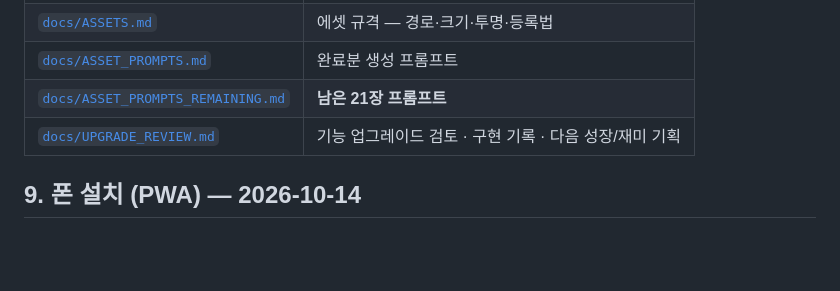
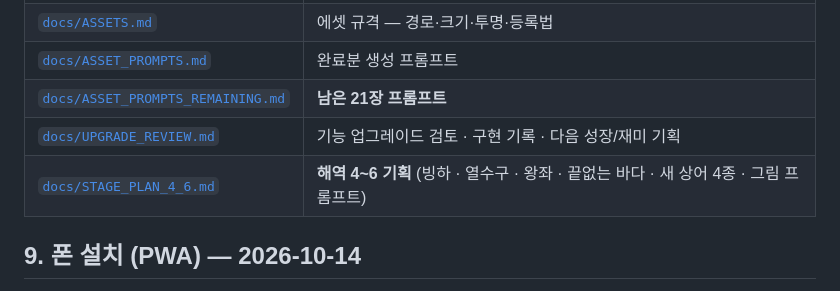
Before and after one commit to cookcho/shark_adventure, a Markdown page: CLAUDE.md, the part around the change. Rendered like a GitHub page; blank space fills up the shorter version.

```diff
--- a/CLAUDE.md
+++ b/CLAUDE.md
@@ -236,6 +236,7 @@ out.save(dst, optimize=True)
 | [`docs/ASSET_PROMPTS.md`](docs/ASSET_PROMPTS.md) | 완료분 생성 프롬프트 |
 | [`docs/ASSET_PROMPTS_REMAINING.md`](docs/ASSET_PROMPTS_REMAINING.md) | **남은 21장 프롬프트** |
 | [`docs/UPGRADE_REVIEW.md`](docs/UPGRADE_REVIEW.md) | 기능 업그레이드 검토 · 구현 기록 · 다음 성장/재미 기획 |
+| [`docs/STAGE_PLAN_4_6.md`](docs/STAGE_PLAN_4_6.md) | **해역 4~6 기획** (빙하 · 열수구 · 왕좌 · 끝없는 바다 · 새 상어 4종 · 그림 프롬프트) |
 
 ## 9. 폰 설치 (PWA) — 2026-10-14
 
```
Also changed, not shown: docs/ASSET_PROMPTS_REMAINING.md (+3 -0 lines), docs/STAGE_PLAN_4_6.md (added, +391 -0 lines).
